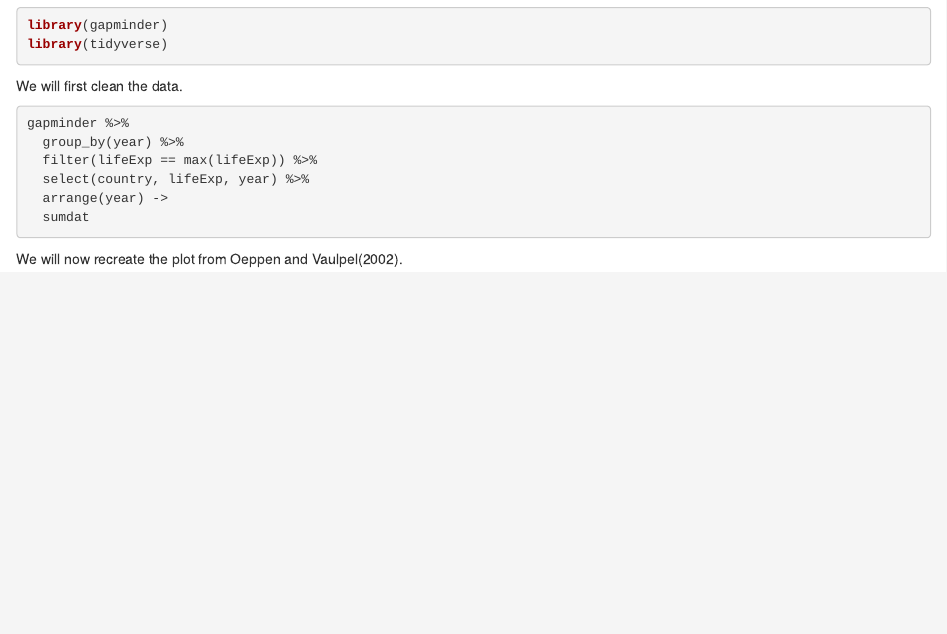
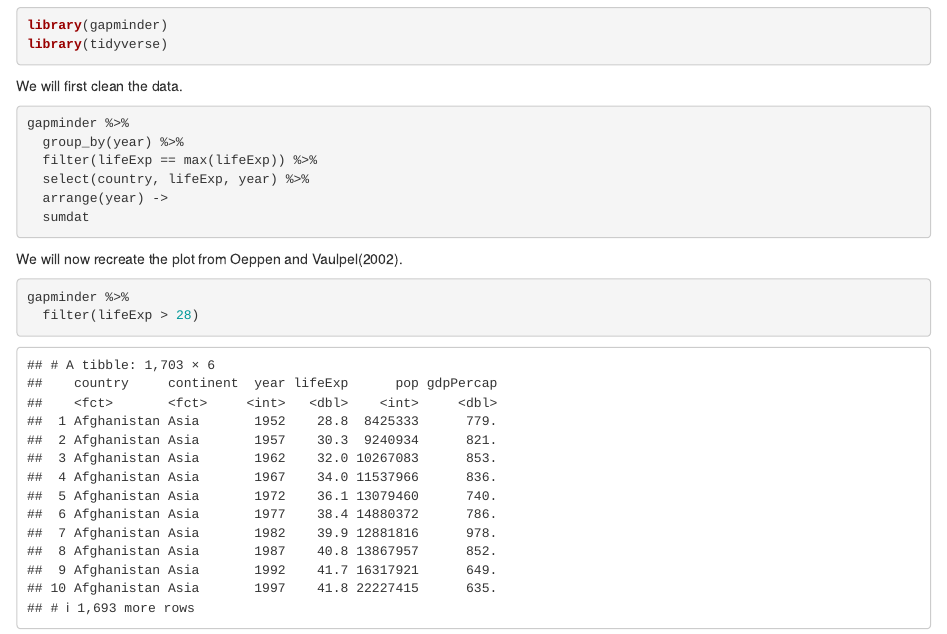
Before and after one commit to karandassi/life_exp_naughtyboy35, an R Markdown document (life_exp_anlaysis.Rmd): the page in a window 1100 px wide, from 410 px down. Rendered offline with R 4.5, knitr and Pandoc, with nearby package versions; the gapminder table comes from the copy in Python's plotly package.

Commit message:
new version

````diff
--- a/life_exp_anlaysis.Rmd
+++ b/life_exp_anlaysis.Rmd
@@ -35,3 +35,8 @@ gapminder %>%
 
 
 We will now recreate the plot from Oeppen and Vaulpel(2002).
+
+```{r}
+gapminder %>%
+  filter(lifeExp > 28)
+```
````
